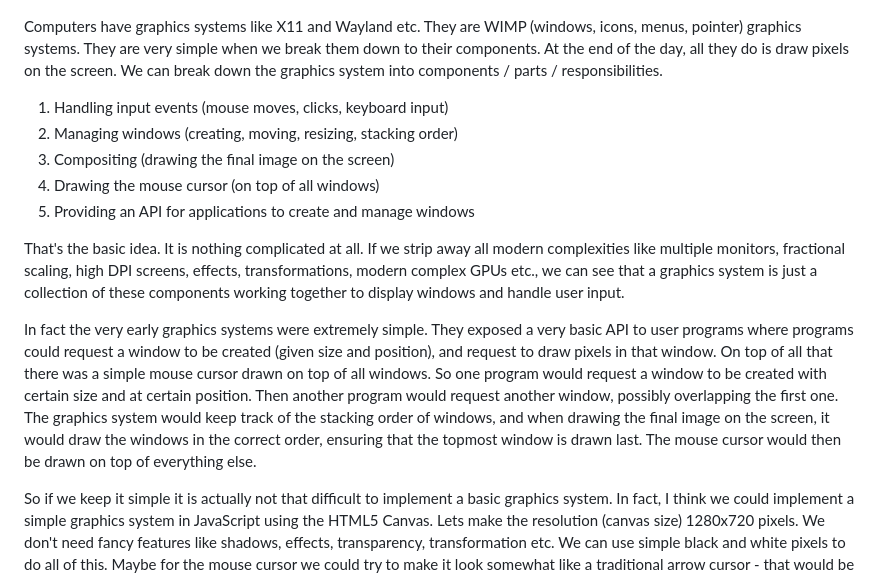
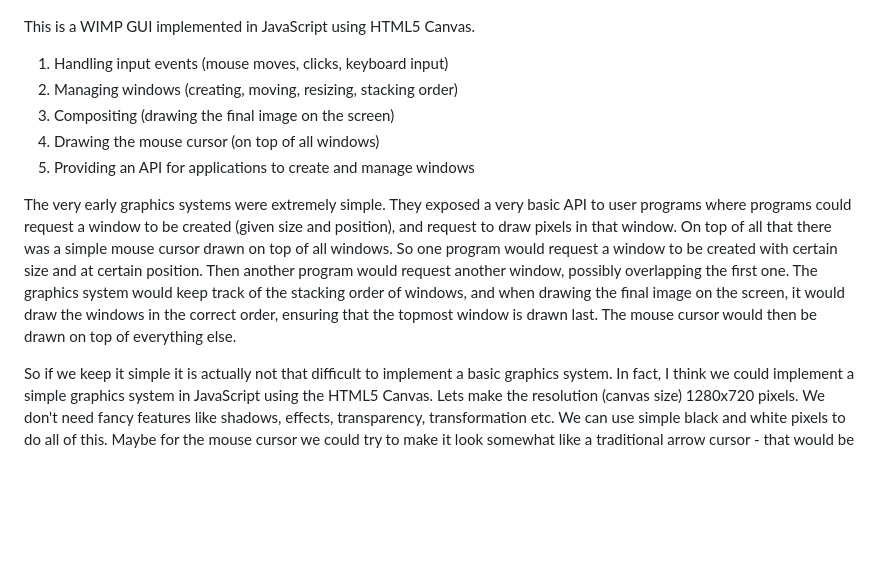
Before and after one commit to martinszeltins/wimpjs, a Markdown page: README.md, the part around the change. Rendered like a GitHub page; blank space fills up the shorter version.

Commit message:
[master] feat: automation & testing

```diff
--- a/README.md
+++ b/README.md
@@ -4,7 +4,7 @@ https://github.com/user-attachments/assets/5cb51a94-63a5-4973-b5fb-9a8fa08fb42f
 
 ![WIMP Graphics System](wimp.png)
 
-Computers have graphics systems like X11 and Wayland etc. They are WIMP (windows, icons, menus, pointer) graphics systems. They are very simple when we break them down to their components. At the end of the day, all they do is draw pixels on the screen. We can break down the graphics system into components / parts / responsibilities.
+This is a WIMP GUI implemented in JavaScript using HTML5 Canvas.
 
 1. Handling input events (mouse moves, clicks, keyboard input)
 2. Managing windows (creating, moving, resizing, stacking order)
@@ -12,9 +12,7 @@ Computers have graphics systems like X11 and Wayland etc. They are WIMP (windows
 4. Drawing the mouse cursor (on top of all windows)
 5. Providing an API for applications to create and manage windows
 
-That's the basic idea. It is nothing complicated at all. If we strip away all modern complexities like multiple monitors, fractional scaling, high DPI screens, effects, transformations, modern complex GPUs etc., we can see that a graphics system is just a collection of these components working together to display windows and handle user input.
-
-In fact the very early graphics systems were extremely simple. They exposed a very basic API to user programs where programs could request a window to be created (given size and position), and request to draw pixels in that window. On top of all that there was a simple mouse cursor drawn on top of all windows. So one program would request a window to be created with certain size and at certain position. Then another program would request another window, possibly overlapping the first one. The graphics system would keep track of the stacking order of windows, and when drawing the final image on the screen, it would draw the windows in the correct order, ensuring that the topmost window is drawn last. The mouse cursor would then be drawn on top of everything else.
+The very early graphics systems were extremely simple. They exposed a very basic API to user programs where programs could request a window to be created (given size and position), and request to draw pixels in that window. On top of all that there was a simple mouse cursor drawn on top of all windows. So one program would request a window to be created with certain size and at certain position. Then another program would request another window, possibly overlapping the first one. The graphics system would keep track of the stacking order of windows, and when drawing the final image on the screen, it would draw the windows in the correct order, ensuring that the topmost window is drawn last. The mouse cursor would then be drawn on top of everything else.
 
 So if we keep it simple it is actually not that difficult to implement a basic graphics system. In fact, I think we could implement a simple graphics system in JavaScript using the HTML5 Canvas. Lets make the resolution (canvas size) 1280x720 pixels. We don't need fancy features like shadows, effects, transparency, transformation etc. We can use simple black and white pixels to do all of this. Maybe for the mouse cursor we could try to make it look somewhat like a traditional arrow cursor - that would be nice. Other than that we just keep it as simple as possible. We have our 5 pillars / responsibilities that a graphics system must fulfill - input handling, window management, compositing, mouse cursor drawing, and providing an API for applications to create and draw in windows.
 
```
